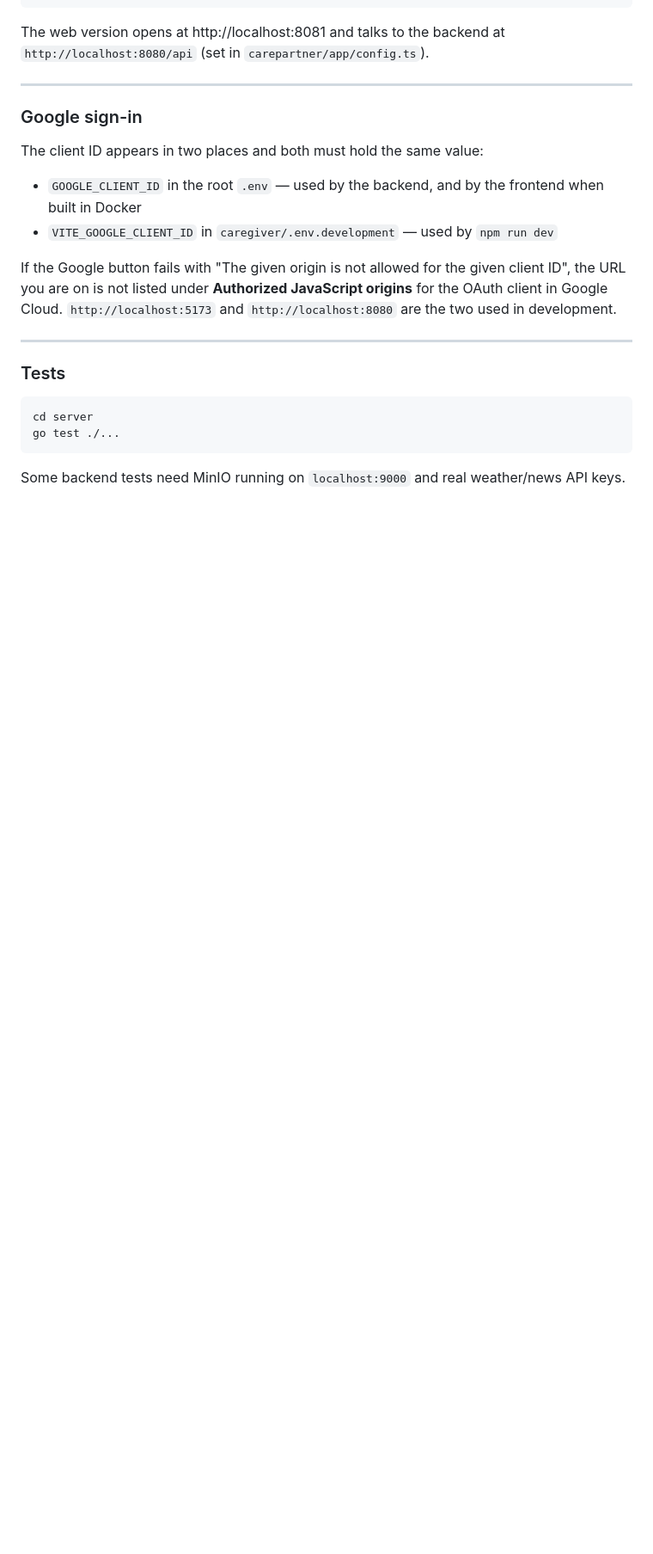
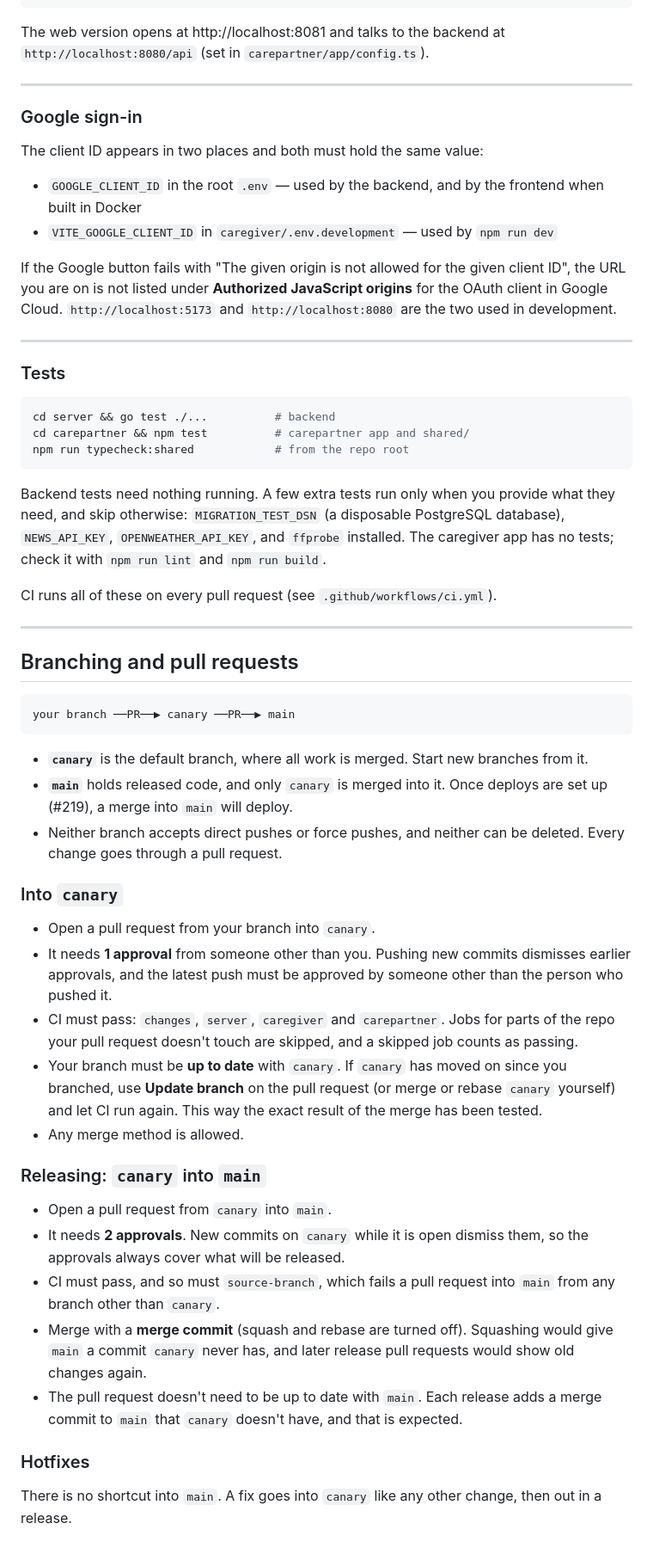
Before and after one commit to dawn-care/DAWN, a Markdown page: README.md, the part around the change. Shown at 86% size. Rendered like a GitHub page; blank space fills up the shorter version.

Commit message:
Document the branching and pull request process (#257)
Adds a "Branching and pull requests" section to the README: the
branch -> canary -> main flow, what each branch's ruleset requires
(approvals, CI checks, up to date, merge methods), releasing from canary,
and that hotfixes go through canary.

Also updates the stale Tests section: backend tests no longer need MinIO
(those tests were removed in #455), and it now lists the carepartner and
shared commands and the opt-in tests.

Co-Authored-By: Claude Opus 5.5 <noreply@anthropic.com>

````diff
--- a/README.md
+++ b/README.md
@@ -290,8 +290,43 @@ If the Google button fails with "The given origin is not allowed for the given c
 ### Tests
 
 ```bash
-cd server
-go test ./...
+cd server && go test ./...          # backend
+cd carepartner && npm test          # carepartner app and shared/
+npm run typecheck:shared            # from the repo root
 ```
 
-Some backend tests need MinIO running on `localhost:9000` and real weather/news API keys.
+Backend tests need nothing running. A few extra tests run only when you provide what they need, and skip otherwise: `MIGRATION_TEST_DSN` (a disposable PostgreSQL database), `NEWS_API_KEY`, `OPENWEATHER_API_KEY`, and `ffprobe` installed. The caregiver app has no tests; check it with `npm run lint` and `npm run build`.
+
+CI runs all of these on every pull request (see `.github/workflows/ci.yml`).
+
+---
+
+## Branching and pull requests
+
+```
+your branch ──PR──▶ canary ──PR──▶ main
+```
+
+- **`canary`** is the default branch, where all work is merged. Start new branches from it.
+- **`main`** holds released code, and only `canary` is merged into it. Once deploys are set up (#219), a merge into `main` will deploy.
+- Neither branch accepts direct pushes or force pushes, and neither can be deleted. Every change goes through a pull request.
+
+### Into `canary`
+
+- Open a pull request from your branch into `canary`.
+- It needs **1 approval** from someone other than you. Pushing new commits dismisses earlier approvals, and the latest push must be approved by someone other than the person who pushed it.
+- CI must pass: `changes`, `server`, `caregiver` and `carepartner`. Jobs for parts of the repo your pull request doesn't touch are skipped, and a skipped job counts as passing.
+- Your branch must be **up to date** with `canary`. If `canary` has moved on since you branched, use **Update branch** on the pull request (or merge or rebase `canary` yourself) and let CI run again. This way the exact result of the merge has been tested.
+- Any merge method is allowed.
+
+### Releasing: `canary` into `main`
+
+- Open a pull request from `canary` into `main`.
+- It needs **2 approvals**. New commits on `canary` while it is open dismiss them, so the approvals always cover what will be released.
+- CI must pass, and so must `source-branch`, which fails a pull request into `main` from any branch other than `canary`.
+- Merge with a **merge commit** (squash and rebase are turned off). Squashing would give `main` a commit `canary` never has, and later release pull requests would show old changes again.
+- The pull request doesn't need to be up to date with `main`. Each release adds a merge commit to `main` that `canary` doesn't have, and that is expected.
+
+### Hotfixes
+
+There is no shortcut into `main`. A fix goes into `canary` like any other change, then out in a release.
````
